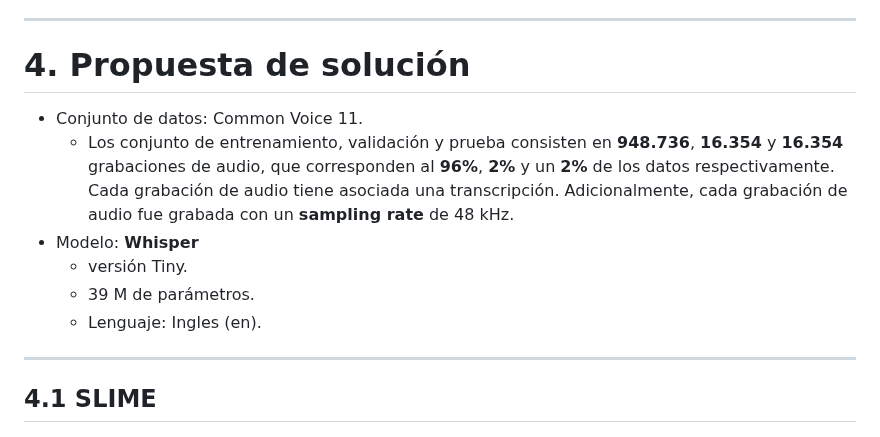
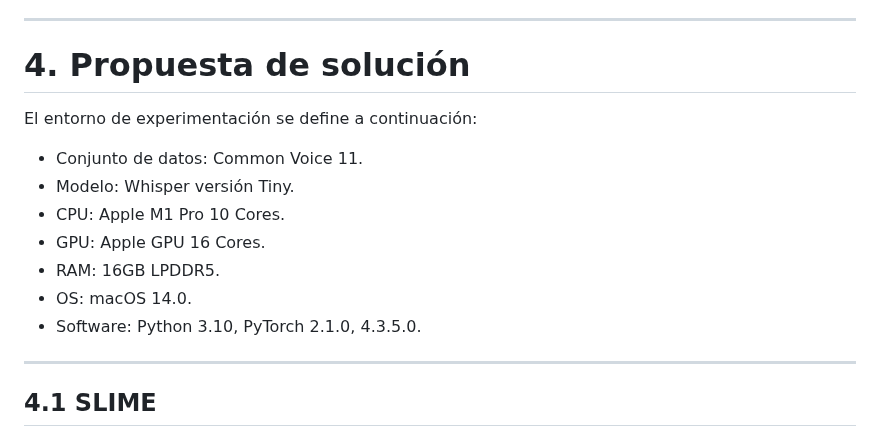
Before and after one commit to diegoquezadac/BATS, a Markdown page: slides/presentation.md, the part around the change. Drawn GitHub-style.

Commit message:
adjust experimental setting

```diff
--- a/slides/presentation.md
+++ b/slides/presentation.md
@@ -181,12 +181,16 @@ Se han propuesto explicaciones para distintas tareas:
 ---
 # 4. Propuesta de solución
 
+El entorno de experimentación se define a continuación:
+
 * Conjunto de datos: Common Voice 11.
-  * Los conjunto de entrenamiento, validación y prueba consisten en **948.736**, **16.354** y **16.354** grabaciones de audio, que corresponden al **96\%**, **2\%** y un **2\%** de los datos respectivamente. Cada grabación de audio tiene asociada una transcripción. Adicionalmente, cada grabación de audio fue grabada con un **sampling rate** de 48 kHz.
-* Modelo: **Whisper**
-  * versión Tiny.
-  * 39 M de parámetros.
-  * Lenguaje: Ingles (en).
+* Modelo: Whisper versión Tiny.
+* CPU: Apple M1 Pro 10 Cores.
+* GPU: Apple GPU 16 Cores.
+* RAM: 16GB LPDDR5.
+* OS: macOS 14.0.
+* Software: Python 3.10, PyTorch 2.1.0, 4.3.5.0.
+
 
 ---
 <!--_header: Propuesta de solución-->
```
